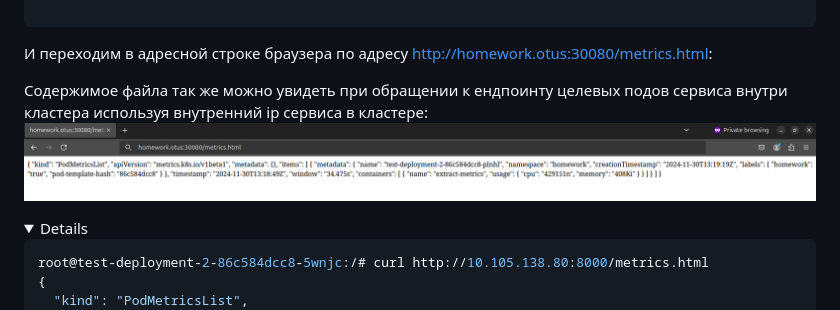
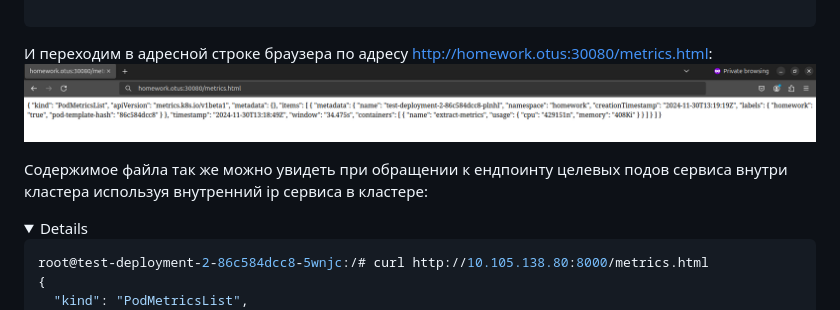
Before and after one commit to Kuber-2024-10OTUS/Valyanchik_repo, a Markdown page: kubernetes-security/README.md, the part around the change. Drawn GitHub-style; folded sections open.

Commit message:
правки

````diff
--- a/kubernetes-security/README.md
+++ b/kubernetes-security/README.md
@@ -396,9 +396,11 @@ Status:
 </details>
 
 И переходим в адресной строке браузера по адресу http://homework.otus:30080/metrics.html:
+![metric_in_web.png](screenshots/metric_in_web.png)
+
 
 Содержимое файла так же можно увидеть при обращении к ендпоинту целевых подов сервиса внутри кластера используя внутренний ip сервиса в кластере:
-![metric_in_web.png](screenshots/metric_in_web.png)
+
 <details>
 
 ```bash
````
